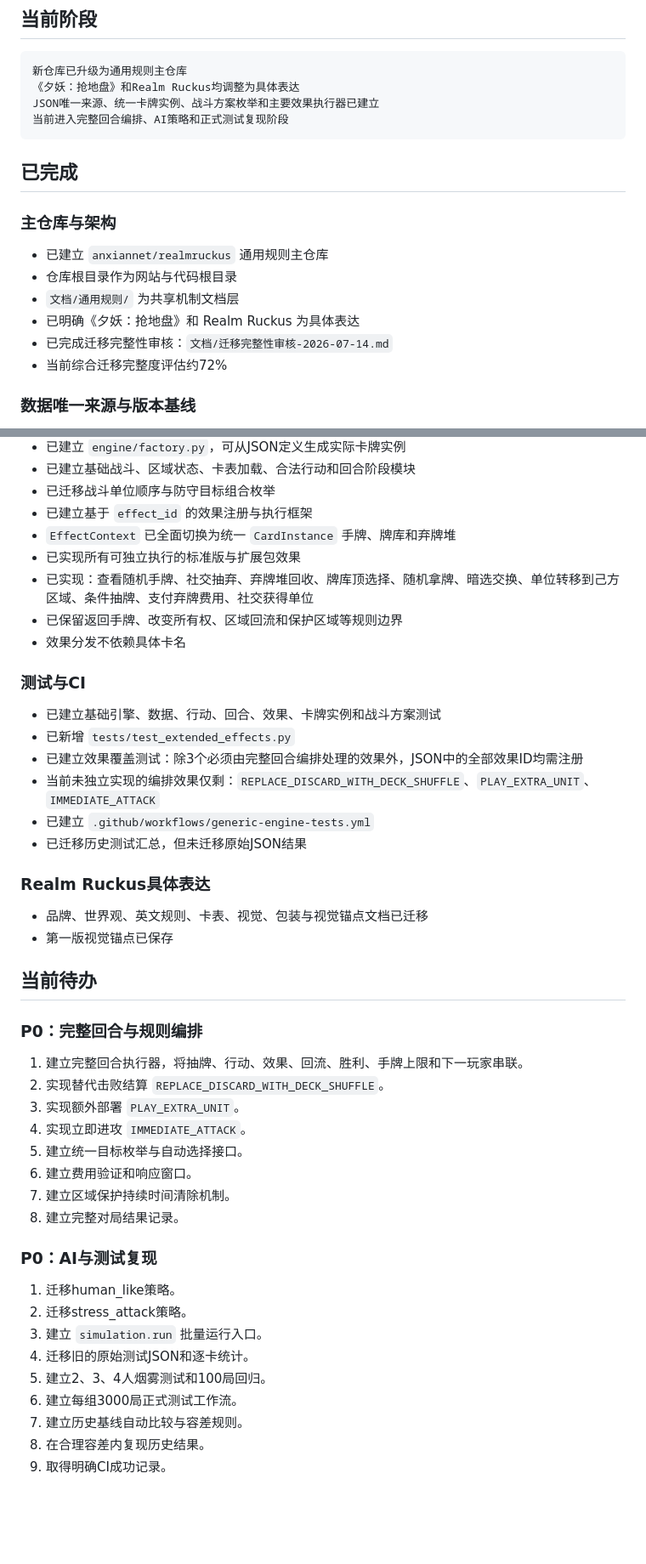
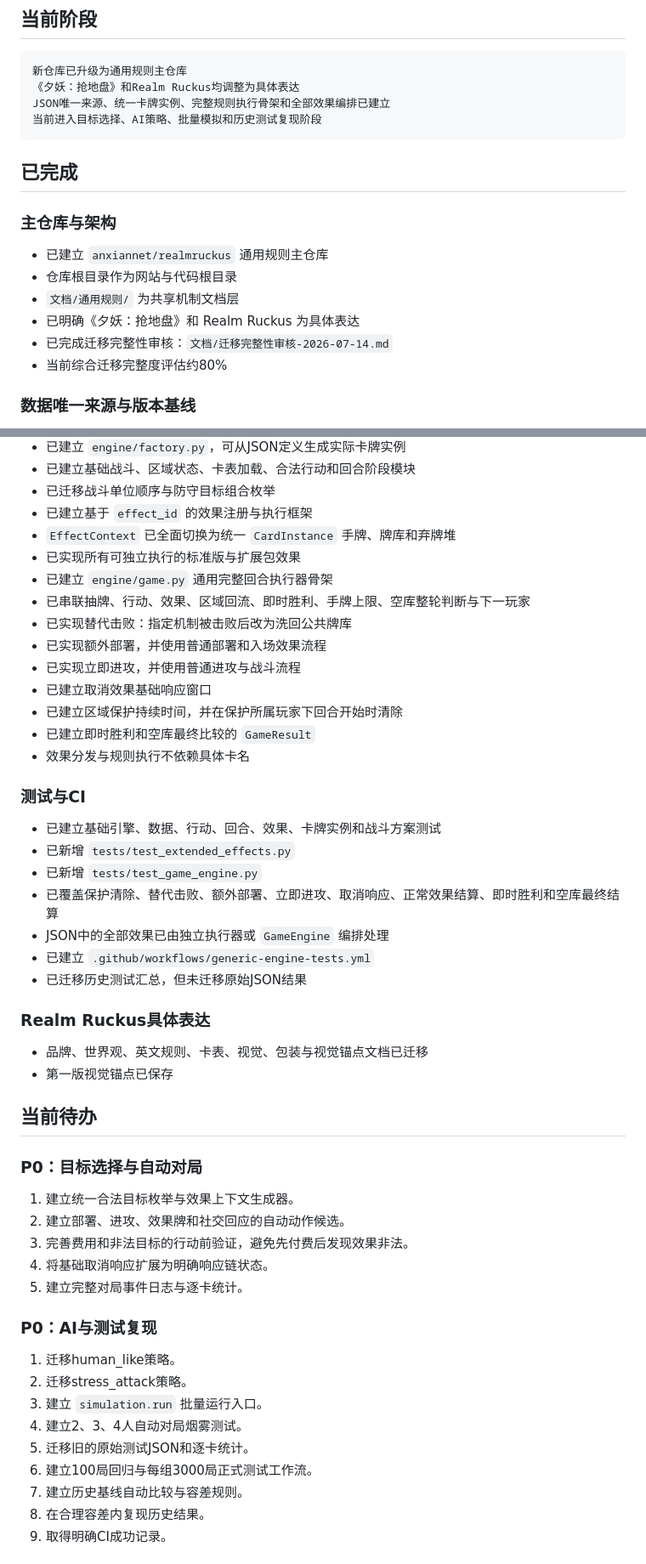
Before and after one commit to anxiannet/realmruckus, a Markdown page: 文档/当前项目进度.md, 2 parts joined by grey strips. Shown at 85% size. Drawn GitHub-style; blank space fills up the shorter version.

Commit message:
更新完整回合执行器与编排效果进度

````diff
--- a/文档/当前项目进度.md
+++ b/文档/当前项目进度.md
@@ -8,8 +8,8 @@
 ```text
 新仓库已升级为通用规则主仓库
 《夕妖：抢地盘》和Realm Ruckus均调整为具体表达
-JSON唯一来源、统一卡牌实例、战斗方案枚举和主要效果执行器已建立
-当前进入完整回合编排、AI策略和正式测试复现阶段
+JSON唯一来源、统一卡牌实例、完整规则执行骨架和全部效果编排已建立
+当前进入目标选择、AI策略、批量模拟和历史测试复现阶段
 ```
 
 ## 已完成
@@ -21,7 +21,7 @@ JSON唯一来源、统一卡牌实例、战斗方案枚举和主要效果执行
 - `文档/通用规则/` 为共享机制文档层
 - 已明确《夕妖：抢地盘》和 Realm Ruckus 为具体表达
 - 已完成迁移完整性审核：`文档/迁移完整性审核-2026-07-14.md`
-- 当前综合迁移完整度评估约72%
+- 当前综合迁移完整度评估约80%
 
 ### 数据唯一来源与版本基线
 
@@ -55,16 +55,23 @@ JSON唯一来源、统一卡牌实例、战斗方案枚举和主要效果执行
 - 已建立基于 `effect_id` 的效果注册与执行框架
 - `EffectContext` 已全面切换为统一 `CardInstance` 手牌、牌库和弃牌堆
 - 已实现所有可独立执行的标准版与扩展包效果
-- 已实现：查看随机手牌、社交抽弃、弃牌堆回收、牌库顶选择、随机拿牌、暗选交换、单位转移到己方区域、条件抽牌、支付弃牌费用、社交获得单位
-- 已保留返回手牌、改变所有权、区域回流和保护区域等规则边界
-- 效果分发不依赖具体卡名
+- 已建立 `engine/game.py` 通用完整回合执行器骨架
+- 已串联抽牌、行动、效果、区域回流、即时胜利、手牌上限、空库整轮判断与下一玩家
+- 已实现替代击败：指定机制被击败后改为洗回公共牌库
+- 已实现额外部署，并使用普通部署和入场效果流程
+- 已实现立即进攻，并使用普通进攻与战斗流程
+- 已建立取消效果基础响应窗口
+- 已建立区域保护持续时间，并在保护所属玩家下回合开始时清除
+- 已建立即时胜利和空库最终比较的 `GameResult`
+- 效果分发与规则执行不依赖具体卡名
 
 ### 测试与CI
 
 - 已建立基础引擎、数据、行动、回合、效果、卡牌实例和战斗方案测试
 - 已新增 `tests/test_extended_effects.py`
-- 已建立效果覆盖测试：除3个必须由完整回合编排处理的效果外，JSON中的全部效果ID均需注册
-- 当前未独立实现的编排效果仅剩：`REPLACE_DISCARD_WITH_DECK_SHUFFLE`、`PLAY_EXTRA_UNIT`、`IMMEDIATE_ATTACK`
+- 已新增 `tests/test_game_engine.py`
+- 已覆盖保护清除、替代击败、额外部署、立即进攻、取消响应、正常效果结算、即时胜利和空库最终结算
+- JSON中的全部效果已由独立执行器或 `GameEngine` 编排处理
 - 已建立 `.github/workflows/generic-engine-tests.yml`
 - 已迁移历史测试汇总，但未迁移原始JSON结果
 
@@ -75,25 +82,22 @@ JSON唯一来源、统一卡牌实例、战斗方案枚举和主要效果执行
 
 ## 当前待办
 
-### P0：完整回合与规则编排
+### P0：目标选择与自动对局
 
-1. 建立完整回合执行器，将抽牌、行动、效果、回流、胜利、手牌上限和下一玩家串联。
-2. 实现替代击败结算 `REPLACE_DISCARD_WITH_DECK_SHUFFLE`。
-3. 实现额外部署 `PLAY_EXTRA_UNIT`。
-4. 实现立即进攻 `IMMEDIATE_ATTACK`。
-5. 建立统一目标枚举与自动选择接口。
-6. 建立费用验证和响应窗口。
-7. 建立区域保护持续时间清除机制。
-8. 建立完整对局结果记录。
+1. 建立统一合法目标枚举与效果上下文生成器。
+2. 建立部署、进攻、效果牌和社交回应的自动动作候选。
+3. 完善费用和非法目标的行动前验证，避免先付费后发现效果非法。
+4. 将基础取消响应扩展为明确响应链状态。
+5. 建立完整对局事件日志与逐卡统计。
 
 ### P0：AI与测试复现
 
 1. 迁移human_like策略。
 2. 迁移stress_attack策略。
 3. 建立 `simulation.run` 批量运行入口。
-4. 迁移旧的原始测试JSON和逐卡统计。
-5. 建立2、3、4人烟雾测试和100局回归。
-6. 建立每组3000局正式测试工作流。
+4. 建立2、3、4人自动对局烟雾测试。
+5. 迁移旧的原始测试JSON和逐卡统计。
+6. 建立100局回归与每组3000局正式测试工作流。
 7. 建立历史基线自动比较与容差规则。
 8. 在合理容差内复现历史结果。
 9. 取得明确CI成功记录。
````
Also changed, not shown: other parts of 文档/当前项目进度.md (+7 -5 lines).
